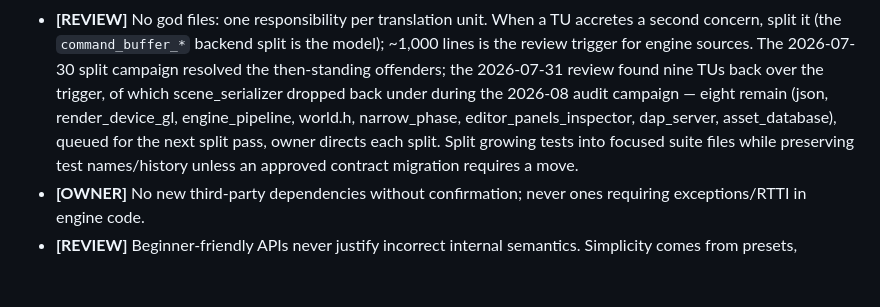
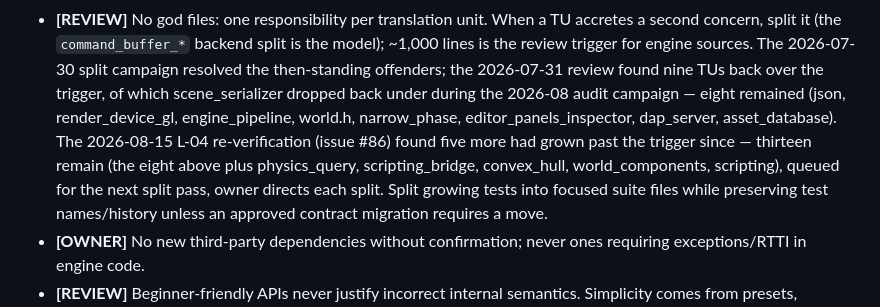
Before and after one commit to shimakaze09/Engine, a Markdown page: CLAUDE.md, the part around the change. GitHub-like rendering; blank space fills up the shorter version.

Commit message:
Docs: re-verify CLAUDE.md hardening claims against the tree (L-04)
Issue #86 L-04 asked to re-verify the doc-overstates-hardening finding
before closing it. CI job count (11) and the CMakePresets.json preset
names CLAUDE.md cites both still match the tree, no change needed. The
god-file inventory was stale: a repo-wide non-test line-count scan finds
five more TUs over the ~1,000-line review trigger since the 2026-08
count (physics_query.cpp 1142, scripting_bridge.cpp 1115, convex_hull.cpp
1106, world_components.cpp 1095, scripting.cpp 1039) - eight remained,
thirteen remain now. Recording the count, not performing the splits
(still an owner-directed queued pass per the existing sentence).

```diff
--- a/CLAUDE.md
+++ b/CLAUDE.md
@@ -86,9 +86,12 @@ is prohibited.
   2026-07-30 split campaign resolved the then-standing offenders; the
   2026-07-31 review found nine TUs back over the trigger, of which
   scene_serializer dropped back under during the 2026-08 audit campaign —
-  eight remain (json, render_device_gl, engine_pipeline, world.h,
-  narrow_phase, editor_panels_inspector, dap_server, asset_database), queued
-  for the next split pass, owner directs each split. Split growing tests into focused suite
+  eight remained (json, render_device_gl, engine_pipeline, world.h,
+  narrow_phase, editor_panels_inspector, dap_server, asset_database). The
+  2026-08-15 L-04 re-verification (issue #86) found five more had grown past
+  the trigger since — thirteen remain (the eight above plus physics_query,
+  scripting_bridge, convex_hull, world_components, scripting), queued for the
+  next split pass, owner directs each split. Split growing tests into focused suite
   files while preserving test names/history unless an approved contract
   migration requires a move.
 - **[OWNER]** No new third-party dependencies without confirmation; never ones
```
